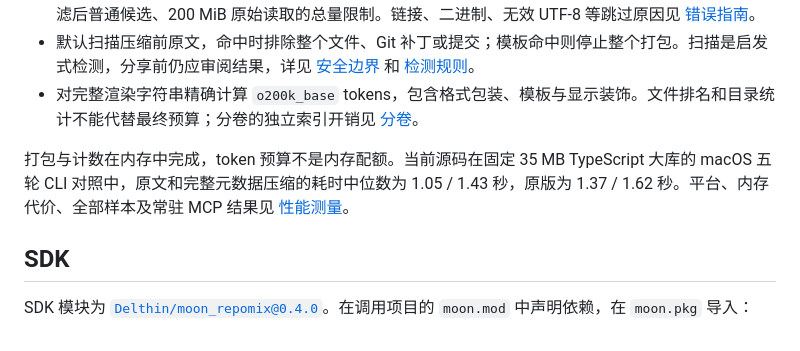
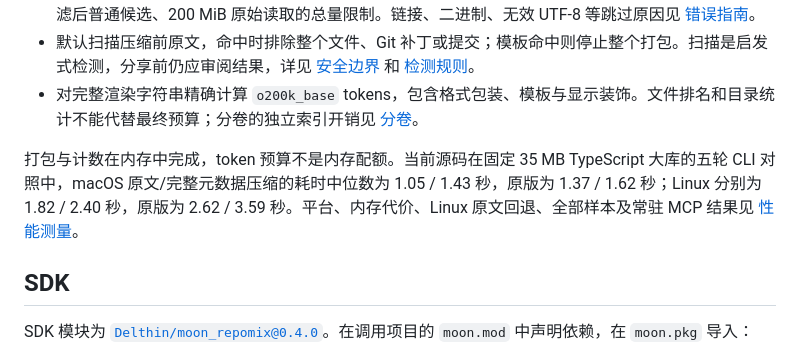
Before and after one commit to Delthin/moon-repomix, a Markdown page: README.md, the part around the change. GitHub-like rendering.

Commit message:
docs(perf): record verified Linux large-source results

```diff
--- a/README.md
+++ b/README.md
@@ -86,7 +86,7 @@ moon-repomix --webui
 - 默认扫描压缩前原文，命中时排除整个文件、Git 补丁或提交；模板命中则停止整个打包。扫描是启发式检测，分享前仍应审阅结果，详见 [安全边界](SECURITY.md) 和 [检测规则](docs/security.md)。
 - 对完整渲染字符串精确计算 `o200k_base` tokens，包含格式包装、模板与显示装饰。文件排名和目录统计不能代替最终预算；分卷的独立索引开销见 [分卷](docs/partition.md)。
 
-打包与计数在内存中完成，token 预算不是内存配额。当前源码在固定 35 MB TypeScript 大库的 macOS 五轮 CLI 对照中，原文和完整元数据压缩的耗时中位数为 1.05 / 1.43 秒，原版为 1.37 / 1.62 秒。平台、内存代价、全部样本及常驻 MCP 结果见 [性能测量](docs/performance.md)。
+打包与计数在内存中完成，token 预算不是内存配额。当前源码在固定 35 MB TypeScript 大库的五轮 CLI 对照中，macOS 原文/完整元数据压缩的耗时中位数为 1.05 / 1.43 秒，原版为 1.37 / 1.62 秒；Linux 分别为 1.82 / 2.40 秒，原版为 2.62 / 3.59 秒。平台、内存代价、Linux 原文回退、全部样本及常驻 MCP 结果见 [性能测量](docs/performance.md)。
 
 ## SDK
 
```
Also changed, not shown: docs/performance.md (+27 -4 lines).
